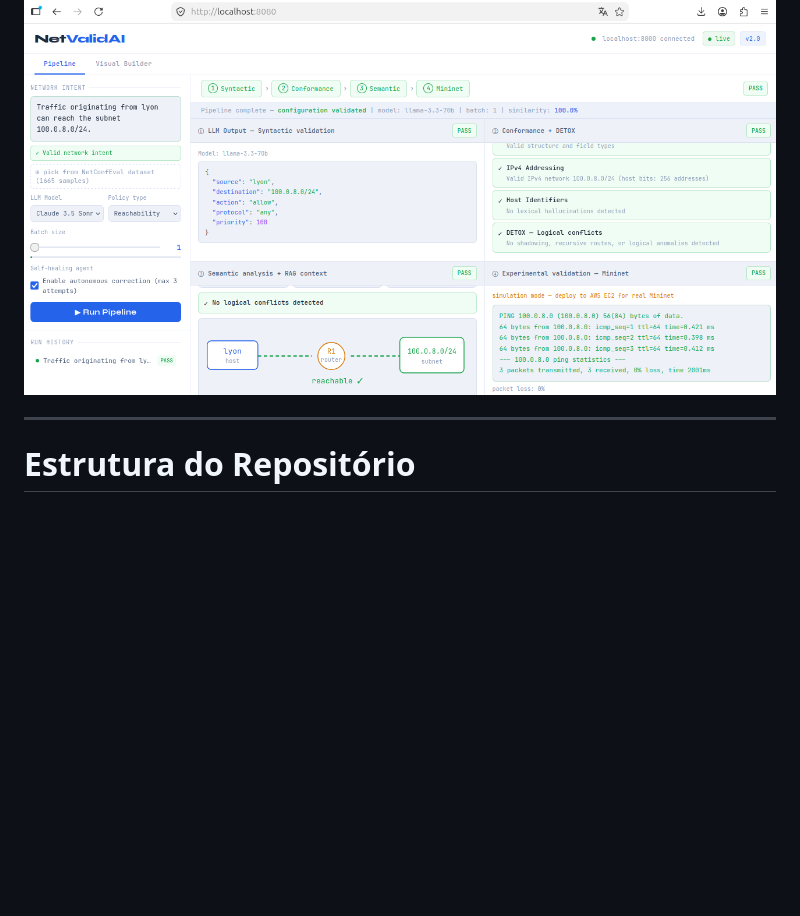
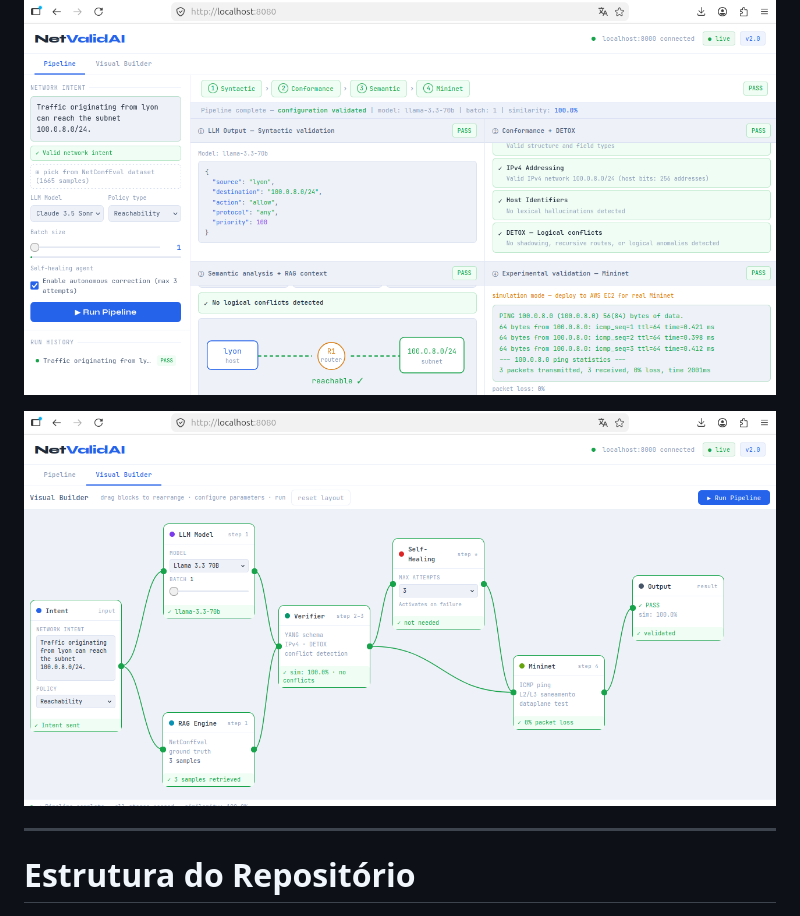
Before and after one commit to cscolomboIA/llm-network-validation-framework, a Markdown page: README.md, the part around the change. Rendered like a GitHub page; pictures changed too: docs/exemplo-pipeline-2.png (added); blank space fills up the shorter version.

Commit message:
docs: add Visual Builder screenshot to README

```diff
--- a/README.md
+++ b/README.md
@@ -7,6 +7,8 @@ Este repositório contém o artefato associado ao artigo **"Framework para Verif
 ## Demo
 
 ![Pipeline em execução](docs/exemplo-pipeline.png)
+
+![Visual Builder](docs/exemplo-pipeline-2.png)
 
 ---
 
```
